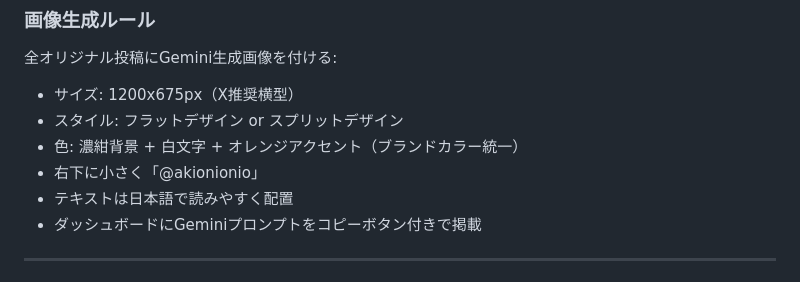
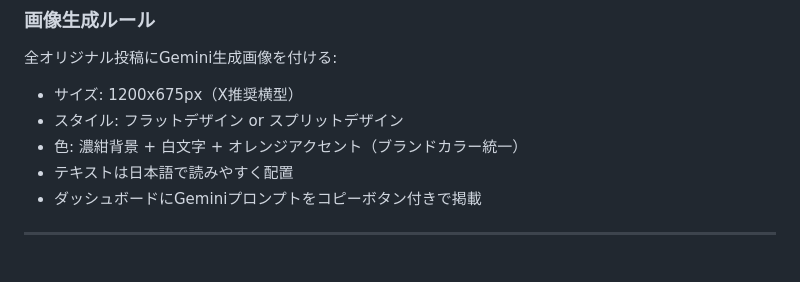
Before and after one commit to nittaakihiro/x-auto-post, a Markdown page: docs/x-strategist.md, the part around the change. Drawn GitHub-style.

Commit message:
chore: 生成画像から @akionionio ウォーターマークを削除

```diff
--- a/docs/x-strategist.md
+++ b/docs/x-strategist.md
@@ -259,7 +259,6 @@ BPOで500社の建設会社に人を送ってるけど、
 - サイズ: 1200x675px（X推奨横型）
 - スタイル: フラットデザイン or スプリットデザイン
 - 色: 濃紺背景 + 白文字 + オレンジアクセント（ブランドカラー統一）
-- 右下に小さく「@akionionio」
 - テキストは日本語で読みやすく配置
 - ダッシュボードにGeminiプロンプトをコピーボタン付きで掲載
 
```
